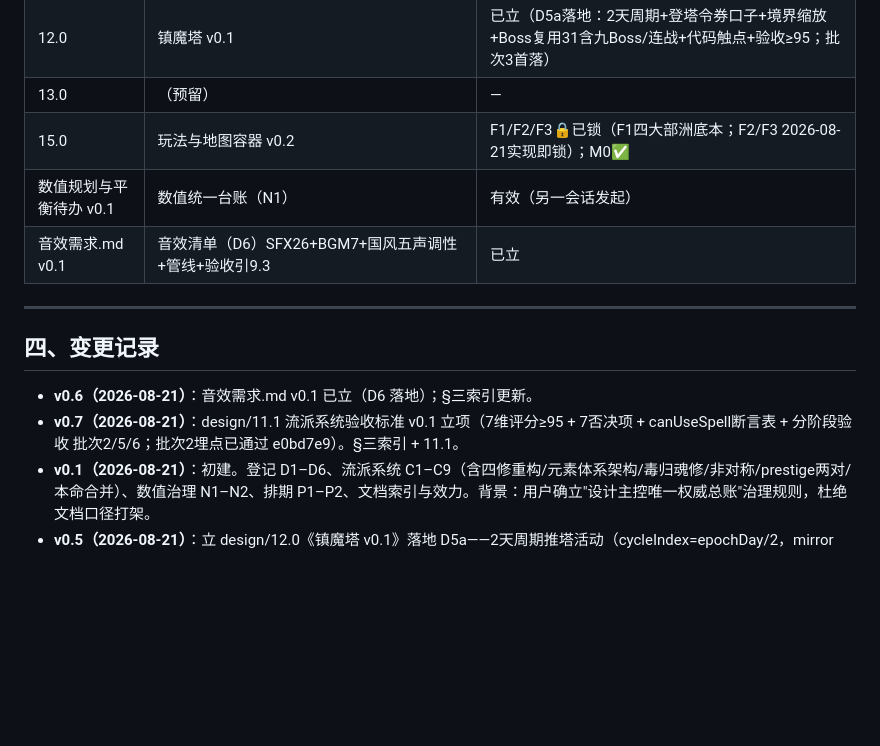
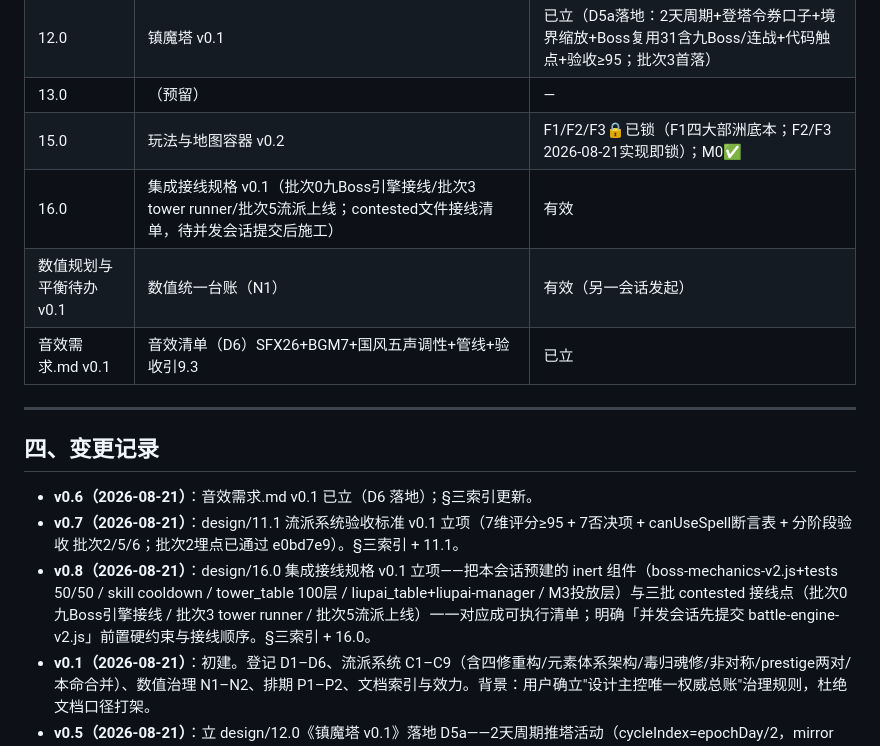
Before and after one commit to qingpao523/xiuxiangame, a Markdown page: design/14.0 设计主控（决策总账）.md, the part around the change. Rendered like a GitHub page; blank space fills up the shorter version.

```diff
--- a/design/14.0 设计主控（决策总账）.md
+++ b/design/14.0 设计主控（决策总账）.md
@@ -121,6 +121,7 @@
 | 12.0 | 镇魔塔 v0.1 | 已立（D5a落地：2天周期+登塔令券口子+境界缩放+Boss复用31含九Boss/连战+代码触点+验收≥95；批次3首落） |
 | 13.0 | （预留） | — |
 | 15.0 | 玩法与地图容器 v0.2 | F1/F2/F3🔒已锁（F1四大部洲底本；F2/F3 2026-08-21实现即锁）；M0✅ |
+| 16.0 | 集成接线规格 v0.1（批次0九Boss引擎接线/批次3 tower runner/批次5流派上线；contested文件接线清单，待并发会话提交后施工） | 有效 |
 | 数值规划与平衡待办 v0.1 | 数值统一台账（N1） | 有效（另一会话发起） |
 | 音效需求.md v0.1 | 音效清单（D6）SFX26+BGM7+国风五声调性+管线+验收引9.3 | 已立 |
 
@@ -129,6 +130,7 @@
 ## 四、变更记录
 - **v0.6（2026-08-21）**：音效需求.md v0.1 已立（D6 落地）；§三索引更新。
 - **v0.7（2026-08-21）**：design/11.1 流派系统验收标准 v0.1 立项（7维评分≥95 + 7否决项 + canUseSpell断言表 + 分阶段验收 批次2/5/6；批次2埋点已通过 e0bd7e9）。§三索引 + 11.1。
+- **v0.8（2026-08-21）**：design/16.0 集成接线规格 v0.1 立项——把本会话预建的 inert 组件（boss-mechanics-v2.js+tests 50/50 / skill cooldown / tower_table 100层 / liupai_table+liupai-manager / M3投放层）与三批 contested 接线点（批次0九Boss引擎接线 / 批次3 tower runner / 批次5流派上线）一一对应成可执行清单；明确「并发会话先提交 battle-engine-v2.js」前置硬约束与接线顺序。§三索引 + 16.0。
 - **v0.1（2026-08-21）**：初建。登记 D1–D6、流派系统 C1–C9（含四修重构/元素体系架构/毒归魂修/非对称/prestige两对/本命合并）、数值治理 N1–N2、排期 P1–P2、文档索引与效力。背景：用户确立"设计主控唯一权威总账"治理规则，杜绝文档口径打架。
 - **v0.5（2026-08-21）**：立 design/12.0《镇魔塔 v0.1》落地 D5a——2天周期推塔活动（cycleIndex=epochDay/2，mirror unlock-manager _resetDailyIfNeeded）+登塔令券机制（state.tower_tickets计数器，非resource_id，TOWER_TICKET_CAP=3，预留商业化[买]口子）+境界缩放（10段100层，首层境界门同map_table节奏）+Boss复用（boss_table 31含九Boss/魔家四将连战，mechanics·weakness原样带入，不消耗boss_counts_today）+代码触点（startTowerRun/_nextTowerFloor/_endTowerRun+finishBattle tower分支）+验收≥95。批次3首落30层，批次4-6扩至100层。索引12.0由⚪待立升已立、D5a关联文档更新。
 - **v0.4（2026-08-21）**：地图容器代码落地——M0✅（map_009门+死字段清理）、M1✅（world-map.js数据驱动四大部洲+map_table加continent/node_kind/prev_map/wx/wy等字段）、F2🔒（action_table+6游历/explore_point_table+30点/ui-constants MAP_ACTION+6，零引擎改动）、F3🔒（unlock-manager getAvailableMaps境界主锁+prev_map弱锁）；美术需求.md §12 记四大部洲大地图美术需求（代码先CSS/SVG占位）。F2/F3 由🟡升🔒（实现即拍板）。
```
Also changed, not shown: design/16.0 集成接线规格 v0.1.md (added, +156 -0 lines), devlog.md (+16 -0 lines).
